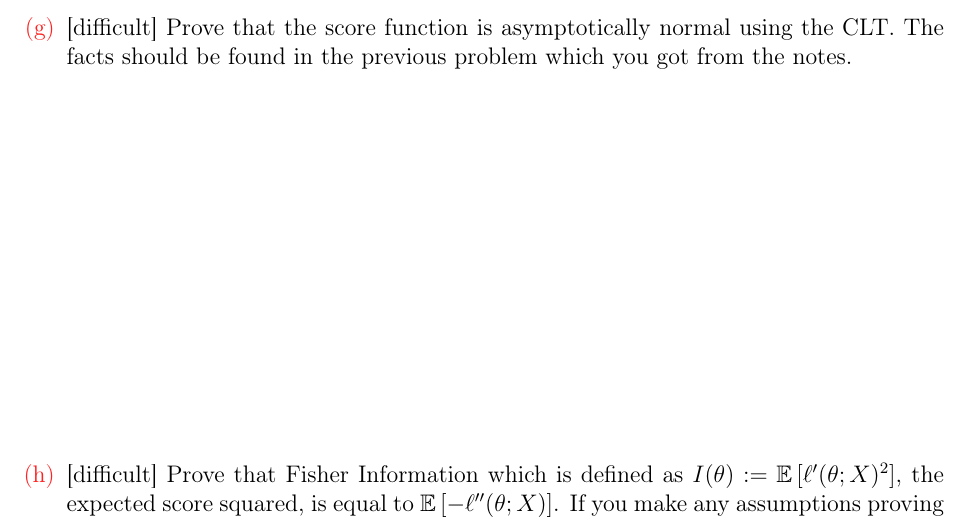
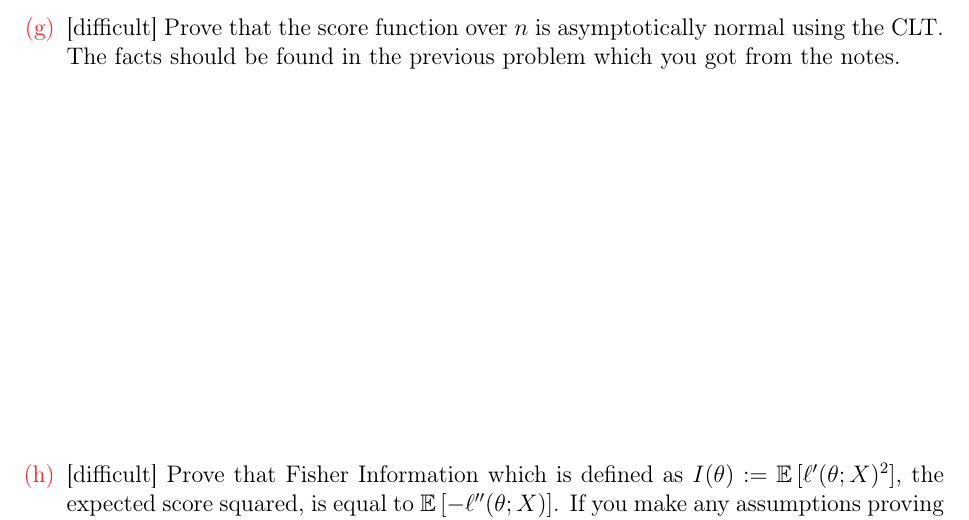
Before and after one commit to kapelner/QC_Math_369_Fall_2020, a LaTeX problem sheet (homeworks/hw04/hw04.tex): part of page 5 of 10, cut so that both start at the same text. Compiled offline with pdfLaTeX.

Commit message:
lecture notes

```diff
--- a/homeworks/hw04/hw04.tex
+++ b/homeworks/hw04/hw04.tex
@@ -74,7 +74,7 @@ Hint: it is two steps. Don't overthink it!}\spc{10}
 \easysubproblem{Prove that the MLE is asymptotically normal and asymptotically efficient from scratch. Justify each step. }\spc{22}
 
 
-\hardsubproblem{Prove that the score function is asymptotically normal using the CLT. The facts should be found in the previous problem which you got from the notes.}\spc{6}
+\hardsubproblem{Prove that the score function over $n$ is asymptotically normal using the CLT. The facts should be found in the previous problem which you got from the notes.}\spc{6}
 
 
 \hardsubproblem{Prove that Fisher Information which is defined as $I(\theta) := \expe{\ell'(\theta; X)^2}$, the expected score squared, is equal to $\expe{-\ell''(\theta; X)}$. If you make any assumptions proving this, indicate it so. This is not easy. There will be lots of hints on slack given.}\spc{16}
```
Also changed, not shown: README.md, homeworks/hw04/hw04.pdf, lectures/lec11nissanthan.pdf (added), lectures/lec11wu.pdf (added), lectures/lec12arna.pdf (added), lectures/lec12kap.pdf (added), lectures/lec12nissanthan.pdf (added), lectures/lec12weerasinghe.pdf (added), lectures/lec13kap.pdf (added), lectures/lec13weerasinghe.pdf (added), 5 other files.
